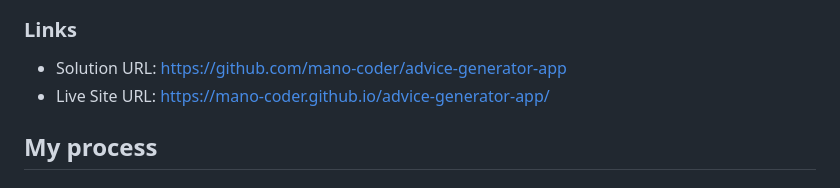
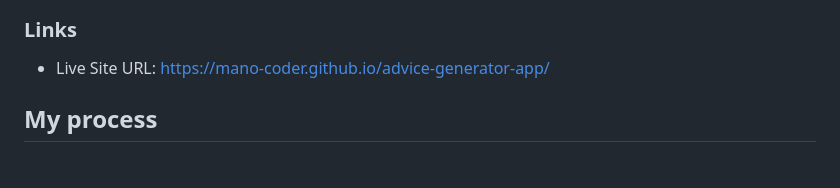
Before and after one commit to mano-coder/Advice-Generator-App, a Markdown page: README.md, the part around the change. Rendered like a GitHub page.

```diff
--- a/README.md
+++ b/README.md
@@ -32,8 +32,7 @@ Users should be able to:
 
 ### Links
 
-- Solution URL: [https://github.com/mano-coder/advice-generator-app](https://www.google.com/search?q=https://github.com/mano-coder/advice-generator-app)
-- Live Site URL: [https://mano-coder.github.io/advice-generator-app/](https://www.google.com/search?q=https://mano-coder.github.io/advice-generator-app/)
+- Live Site URL: [https://mano-coder.github.io/advice-generator-app/](https://mano-coder.github.io/Advice-Generator-App/)
 
 ## My process
 
```
